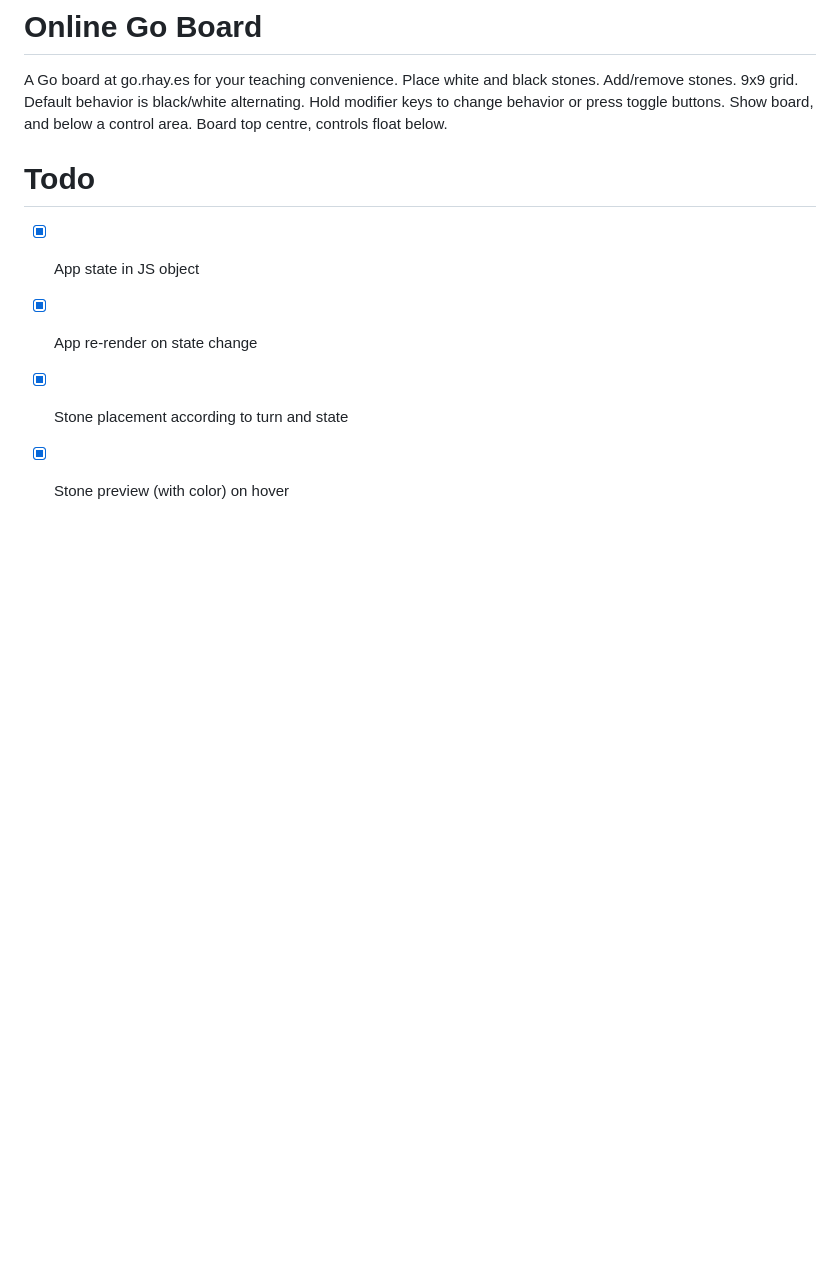
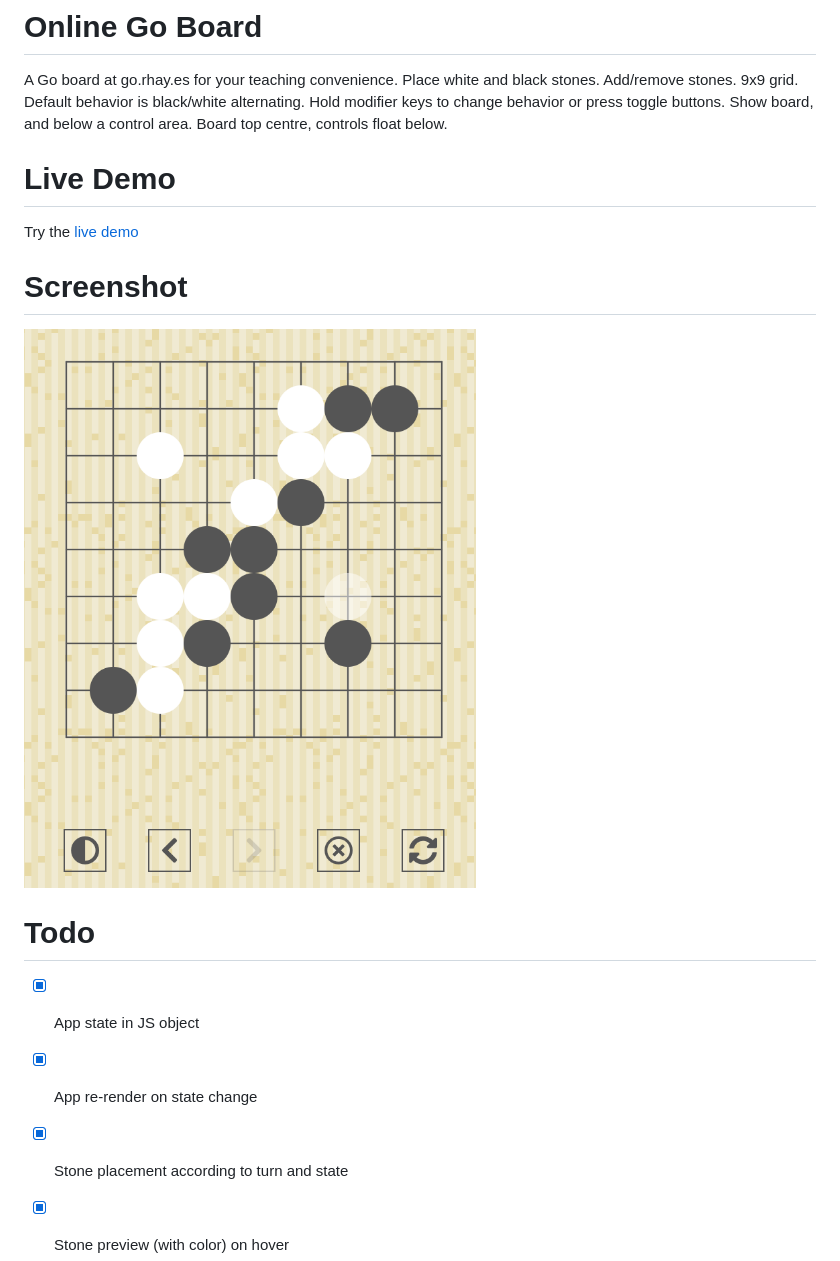
Before and after one commit to strawstack/OnlineGoBoard, a Markdown page: README.md, the part around the change. Drawn GitHub-style; pictures changed too: screenshot.png (added); blank space fills up the shorter version.

Commit message:
add demo link and screenshot

```diff
--- a/README.md
+++ b/README.md
@@ -1,6 +1,14 @@
 # Online Go Board
 
 A Go board at go.rhay.es for your teaching convenience. Place white and black stones. Add/remove stones. 9x9 grid. Default behavior is black/white alternating. Hold modifier keys to change behavior or press toggle buttons. Show board, and below a control area. Board top centre, controls float below.
+
+# Live Demo
+
+Try the [live demo](https://regularmemory.blog/OnlineGoBoard/)
+
+# Screenshot
+
+![](./screenshot.png)
 
 # Todo
 
```
